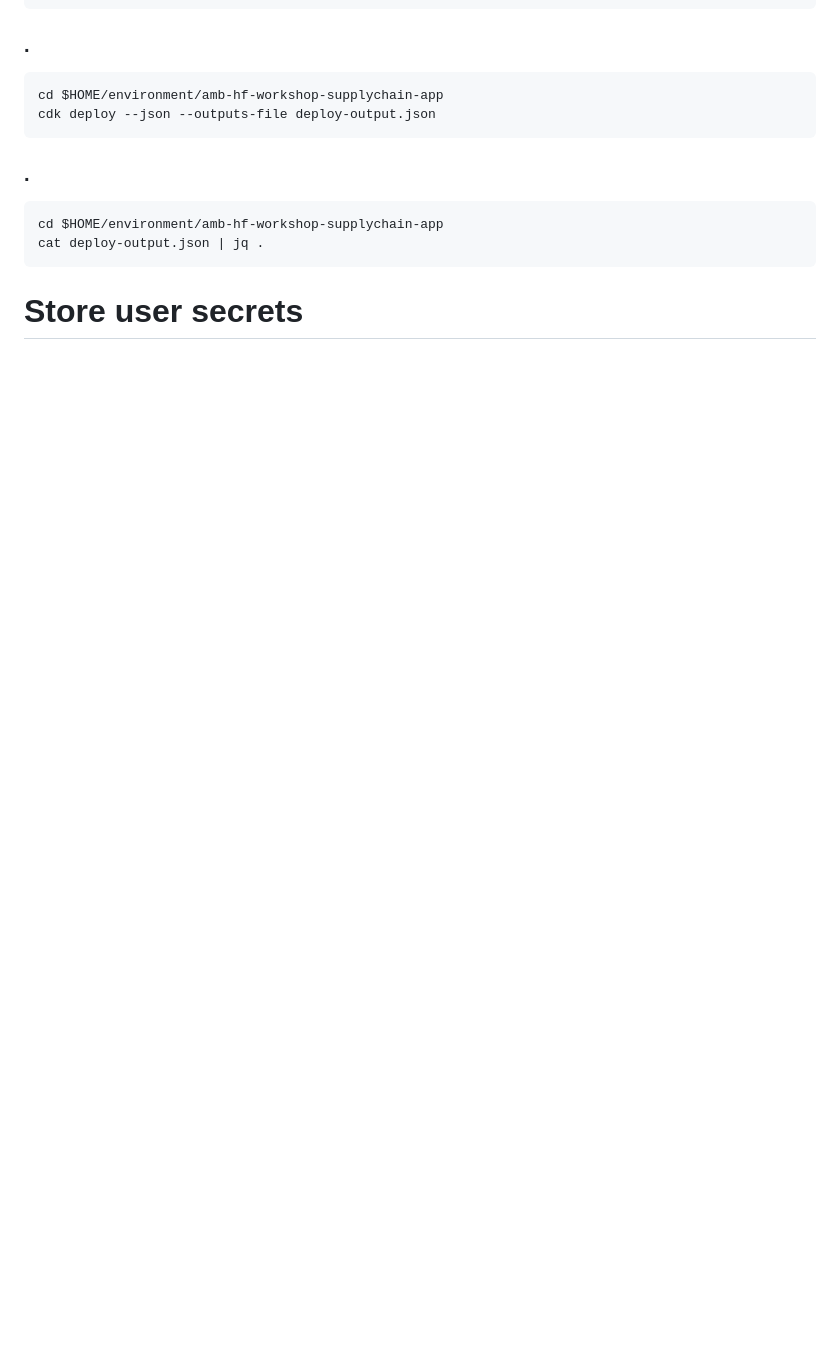
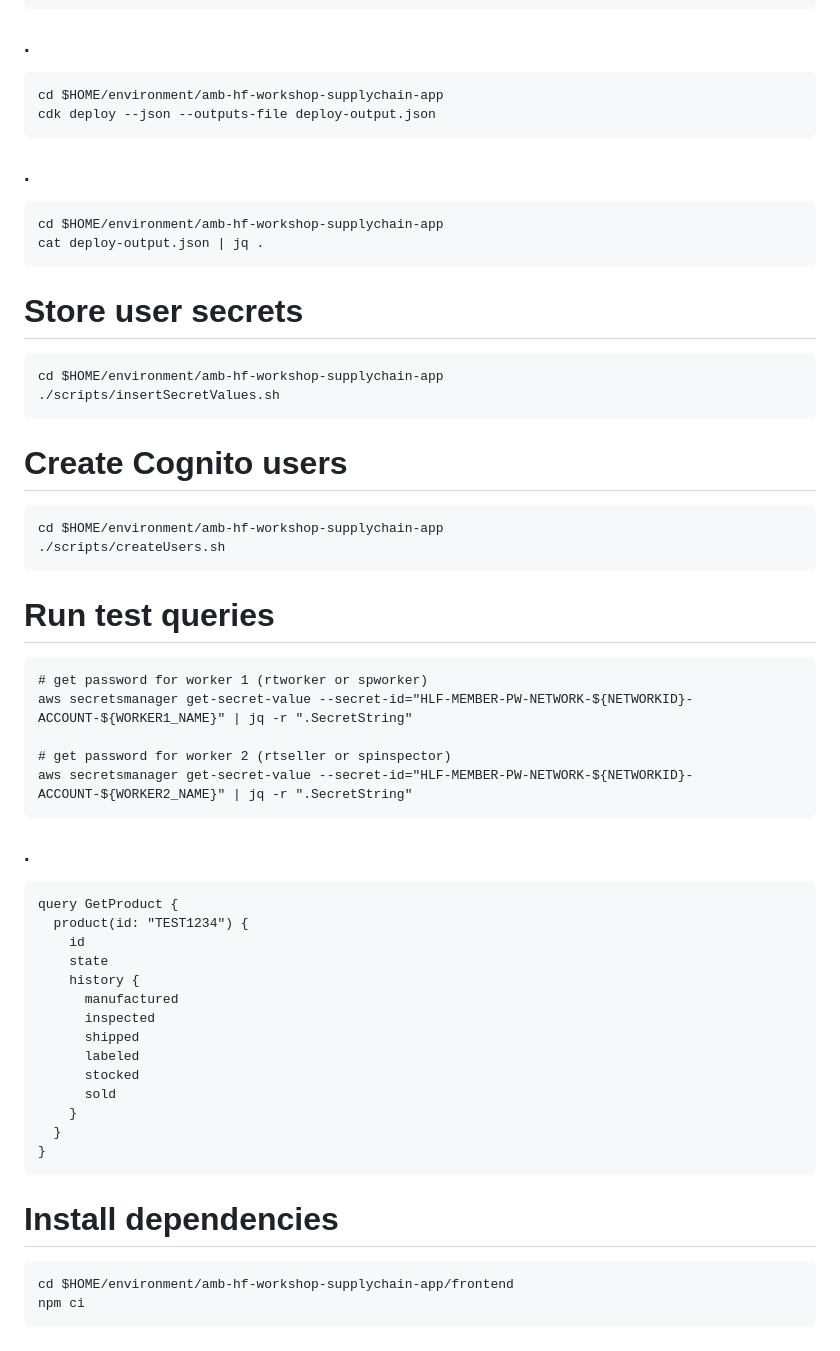
Before and after one commit to how2coding/aws-blockchain, a Markdown page: blockchain-lab.md.md, the part around the change. Rendered like a GitHub page; blank space fills up the shorter version.

Commit message:
blockchain-lab.md.md updated from https://stackedit.io/

```diff
--- a/blockchain-lab.md.md
+++ b/blockchain-lab.md.md
@@ -1442,7 +1442,44 @@ Error: endorsement failure during invoke. chaincode result: <nil>
 # Store user secrets
 
 
+    cd $HOME/environment/amb-hf-workshop-supplychain-app
+    ./scripts/insertSecretValues.sh
+# Create Cognito users
+
+    cd $HOME/environment/amb-hf-workshop-supplychain-app
+    ./scripts/createUsers.sh
+
+# Run test queries
+
+    # get password for worker 1 (rtworker or spworker)
+    aws secretsmanager get-secret-value --secret-id="HLF-MEMBER-PW-NETWORK-${NETWORKID}-ACCOUNT-${WORKER1_NAME}" | jq -r ".SecretString"
+
+    # get password for worker 2 (rtseller or spinspector)
+    aws secretsmanager get-secret-value --secret-id="HLF-MEMBER-PW-NETWORK-${NETWORKID}-ACCOUNT-${WORKER2_NAME}" | jq -r ".SecretString"
+
+
+### .
+
+    query GetProduct {
+      product(id: "TEST1234") {
+        id
+        state
+        history {
+          manufactured
+          inspected
+          shipped
+          labeled
+          stocked
+          sold
+        }
+      }
+    }
+
+# Install dependencies
+
+    cd $HOME/environment/amb-hf-workshop-supplychain-app/frontend
+    npm ci
 
 <!--stackedit_data:
-eyJoaXN0b3J5IjpbLTM5NjE2NDgzLDEyNzc4MDk0MTRdfQ==
+eyJoaXN0b3J5IjpbNDcxMDUyNDk0LDEyNzc4MDk0MTRdfQ==
 -->
```
